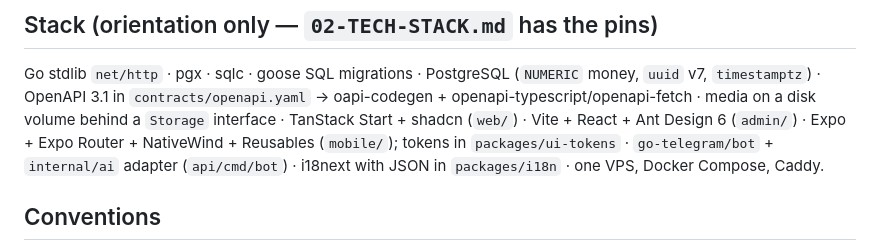
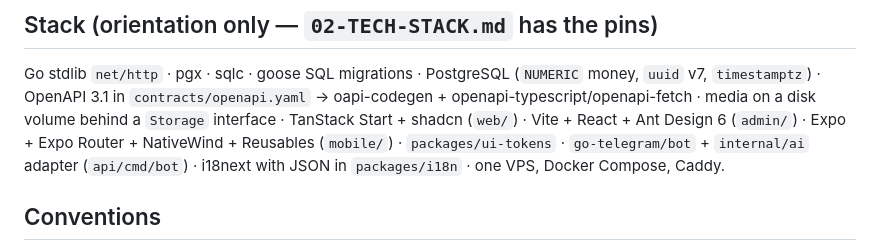
Before and after one commit to Sulton-Ali/savdo, a Markdown page: AGENTS.md, the part around the change. Drawn GitHub-style.

Commit message:
docs(agents): keep AGENTS.md within the D-22 budget

```diff
--- a/AGENTS.md
+++ b/AGENTS.md
@@ -65,7 +65,7 @@ Go stdlib `net/http` · pgx · sqlc · goose SQL migrations · PostgreSQL (`NUME
 `uuid` v7, `timestamptz`) · OpenAPI 3.1 in `contracts/openapi.yaml` → oapi-codegen +
 openapi-typescript/openapi-fetch · media on a disk volume behind a `Storage` interface ·
 TanStack Start + shadcn (`web/`) · Vite + React + Ant Design 6 (`admin/`) · Expo + Expo
-Router + NativeWind + Reusables (`mobile/`); tokens in `packages/ui-tokens` · `go-telegram/bot` + `internal/ai` adapter
+Router + NativeWind + Reusables (`mobile/`) · `packages/ui-tokens` · `go-telegram/bot` + `internal/ai` adapter
 (`api/cmd/bot`) · i18next with JSON in `packages/i18n` · one VPS, Docker Compose, Caddy.
 
 ## Conventions
```
